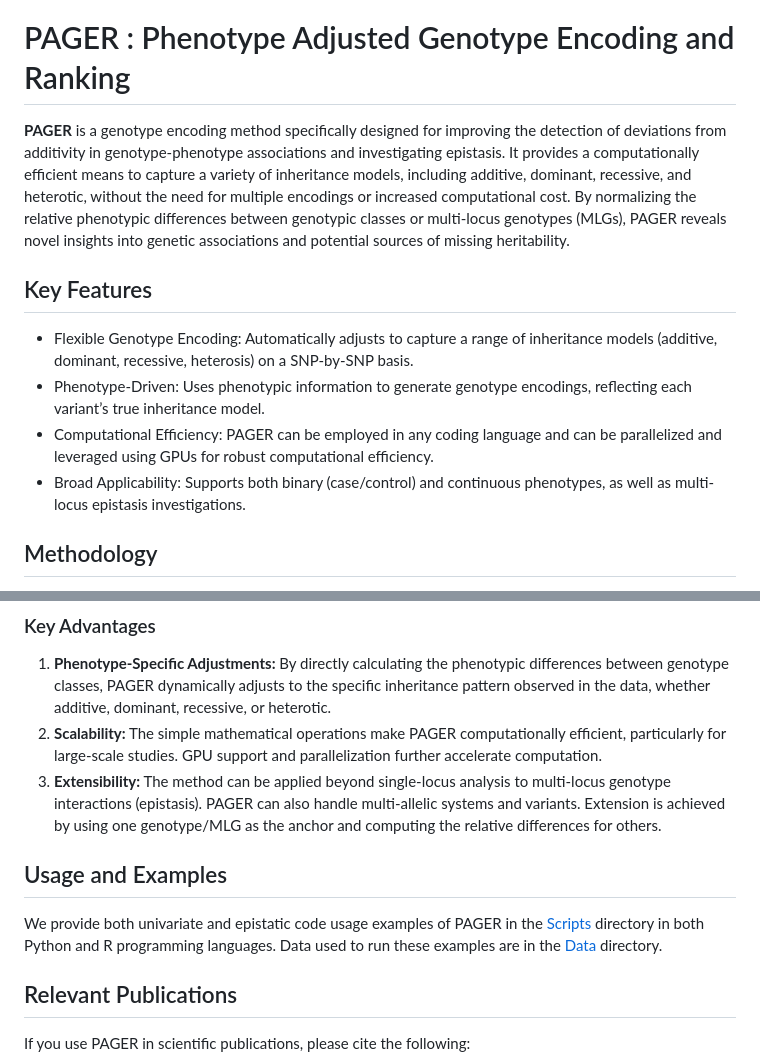
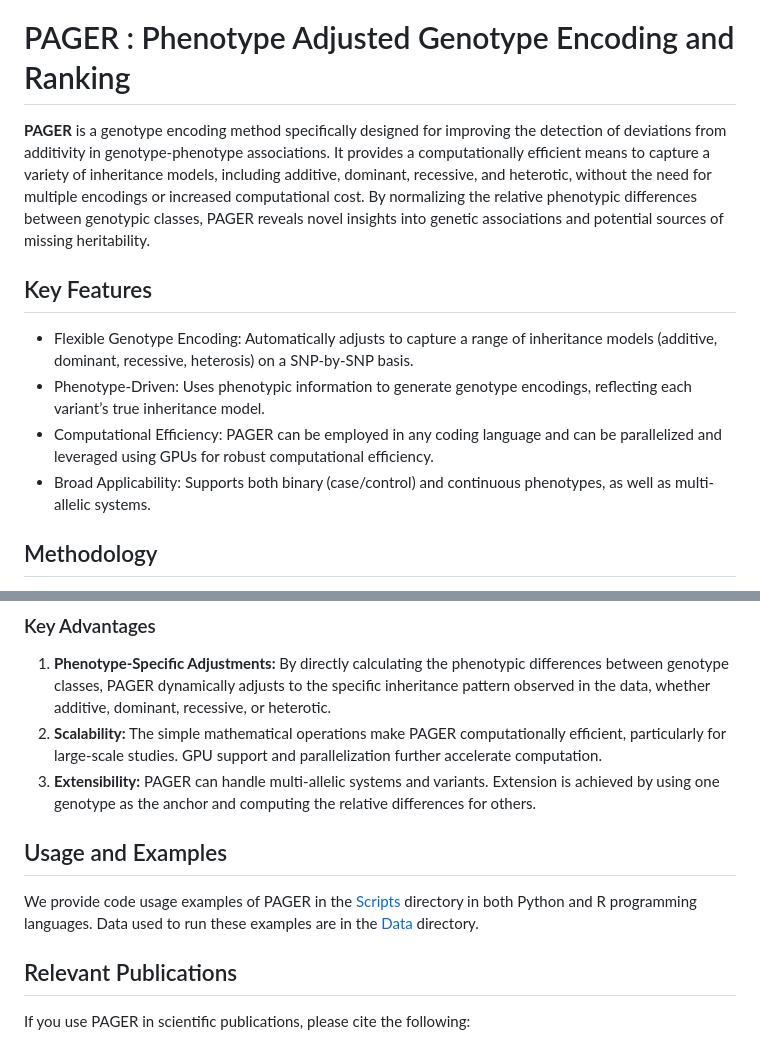
Before and after one commit to EpistasisLab/PAGER, a Markdown page: README.md, 2 parts joined by grey strips. Drawn GitHub-style.

```diff
--- a/README.md
+++ b/README.md
@@ -7,14 +7,14 @@
 PAGER : Phenotype Adjusted Genotype Encoding and Ranking
 ==================================
 
-**PAGER** is a genotype encoding method specifically designed for improving the detection of deviations from additivity in genotype-phenotype associations and investigating epistasis. It provides a computationally efficient means to capture a variety of inheritance models, including additive, dominant, recessive, and heterotic, without the need for multiple encodings or increased computational cost. By normalizing the relative phenotypic differences between genotypic classes or multi-locus genotypes (MLGs), PAGER reveals novel insights into genetic associations and potential sources of missing heritability.
+**PAGER** is a genotype encoding method specifically designed for improving the detection of deviations from additivity in genotype-phenotype associations. It provides a computationally efficient means to capture a variety of inheritance models, including additive, dominant, recessive, and heterotic, without the need for multiple encodings or increased computational cost. By normalizing the relative phenotypic differences between genotypic classes, PAGER reveals novel insights into genetic associations and potential sources of missing heritability.
 
 ## Key Features
 
 - Flexible Genotype Encoding: Automatically adjusts to capture a range of inheritance models (additive, dominant, recessive, heterosis) on a SNP-by-SNP basis.
 - Phenotype-Driven: Uses phenotypic information to generate genotype encodings, reflecting each variant’s true inheritance model.
 - Computational Efficiency: PAGER can be employed in any coding language and can be parallelized and leveraged using GPUs for robust computational efficiency.
-- Broad Applicability: Supports both binary (case/control) and continuous phenotypes, as well as multi-locus epistasis investigations.
+- Broad Applicability: Supports both binary (case/control) and continuous phenotypes, as well as multi-allelic systems.
 
 ## Methodology
 
@@ -44,11 +44,11 @@ These raw encodings are then normalized using min-max scaling to fall between 0
 
 1.	**Phenotype-Specific Adjustments:** By directly calculating the phenotypic differences between genotype classes, PAGER dynamically adjusts to the specific inheritance pattern observed in the data, whether additive, dominant, recessive, or heterotic.
 2.	**Scalability:** The simple mathematical operations make PAGER computationally efficient, particularly for large-scale studies. GPU support and parallelization further accelerate computation.
-3.	**Extensibility:** The method can be applied beyond single-locus analysis to multi-locus genotype interactions (epistasis). PAGER can also handle multi-allelic systems and variants. Extension is achieved by using one genotype/MLG as the anchor and computing the relative differences for others.
+3.	**Extensibility:** PAGER can handle multi-allelic systems and variants. Extension is achieved by using one genotype as the anchor and computing the relative differences for others.
 
 ## Usage and Examples
 
-We provide both univariate and epistatic code usage examples of PAGER in the [Scripts](https://github.com/EpistasisLab/PAGER/tree/main/Scripts) directory in both Python and R programming languages. Data used to run these examples are in the [Data](https://github.com/EpistasisLab/PAGER/tree/main/data) directory.
+We provide code usage examples of PAGER in the [Scripts](https://github.com/EpistasisLab/PAGER/tree/main/Scripts) directory in both Python and R programming languages. Data used to run these examples are in the [Data](https://github.com/EpistasisLab/PAGER/tree/main/data) directory.
 
 ## Relevant Publications
 
```
